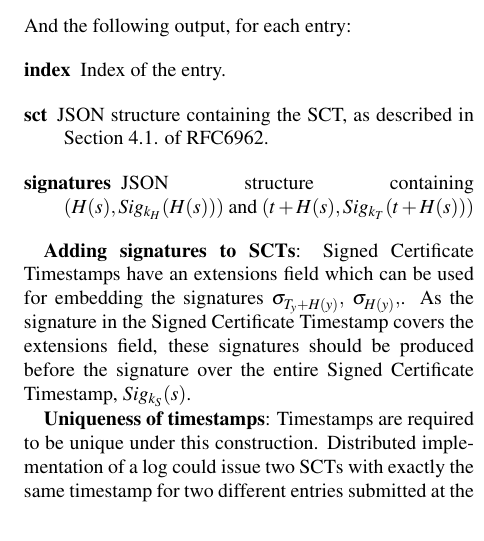
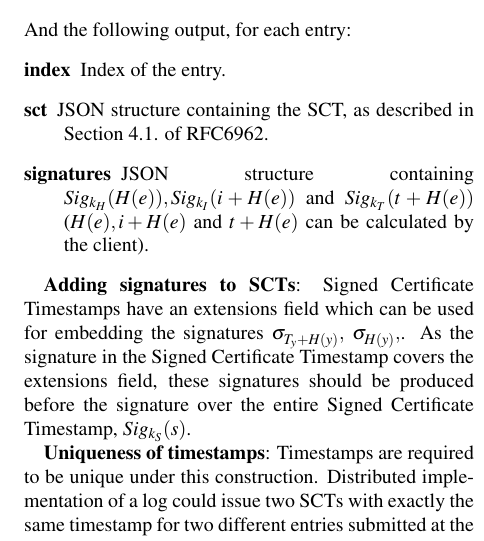
Before and after one commit to eranmes/cert_trans_priv, a LaTeX document (usenix.tex): part of one column of page 7 of 12, cut so that both start at the same text. Compiled offline with pdfLaTeX; a LaTeX package or settings file that is missing is left out.

Commit message:
Correct signatures sent from the log.

```diff
--- a/usenix.tex
+++ b/usenix.tex
@@ -301,7 +301,7 @@ And the following output, for each entry:
 \begin{description}
   \item[index] Index of the entry.
   \item[sct] JSON structure containing the SCT, as described in Section 4.1. of RFC6962.
-  \item[signatures] JSON structure containing $(H(s), Sig_{k_H}(H(s)))$ and $(t+H(s), Sig_{k_T}(t+H(s)))$
+  \item[signatures] JSON structure containing $Sig_{k_H}(H(e)), Sig_{k_I}(i+H(e))$ and $Sig_{k_T}(t+H(e))$ ($H(e), i+H(e)$ and $t+H(e)$ can be calculated by the client).
 \end{description}
 
 \textbf{Adding signatures to SCTs}: Signed Certificate Timestamps have an extensions field which can be used for embedding the signatures $\sigma_{T_y+H(y)},$ $\sigma_{H(y)}, $. As the signature in the Signed Certificate Timestamp covers the extensions field, these signatures should be produced before the signature over the entire Signed Certificate Timestamp, $Sig_{k_S}(s)$.
```
